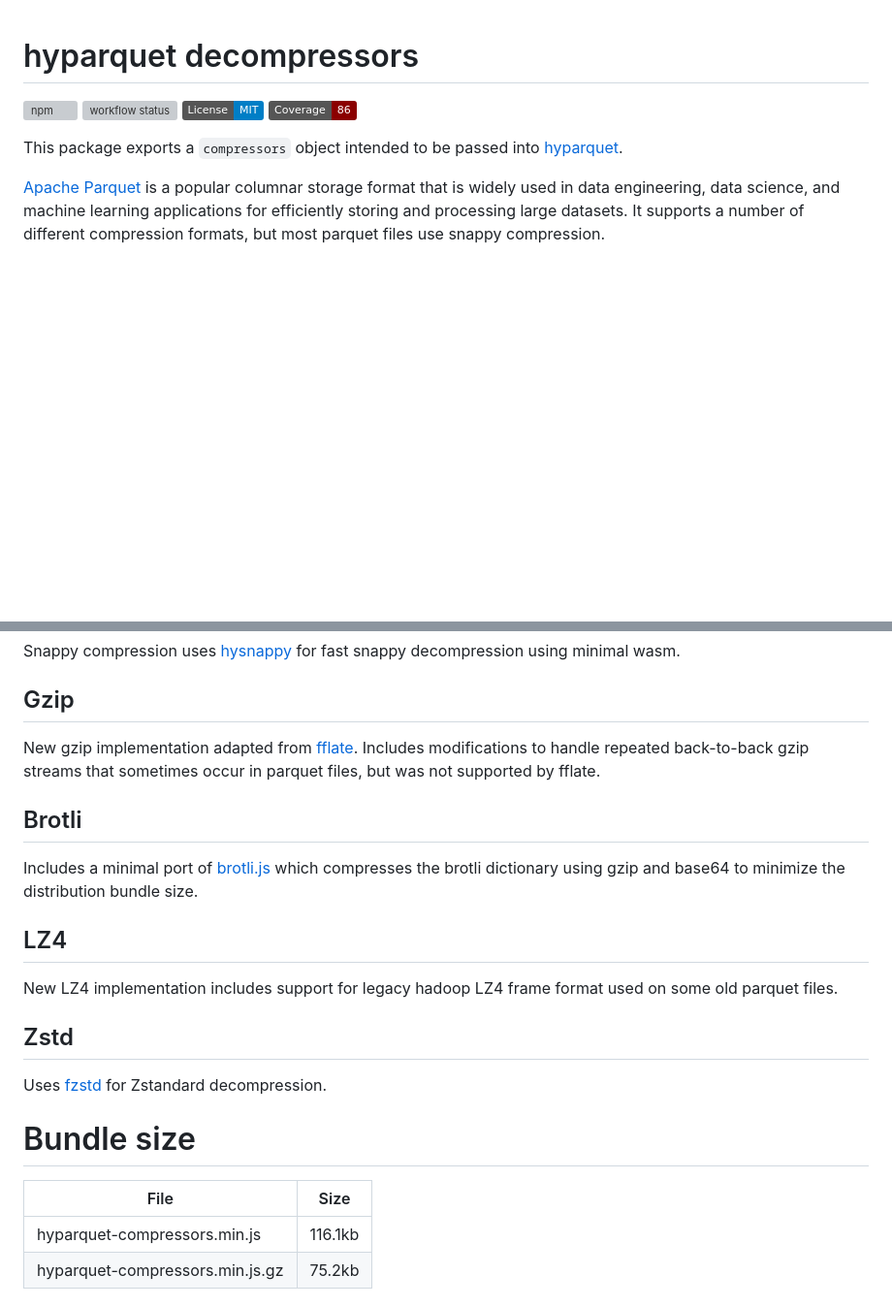
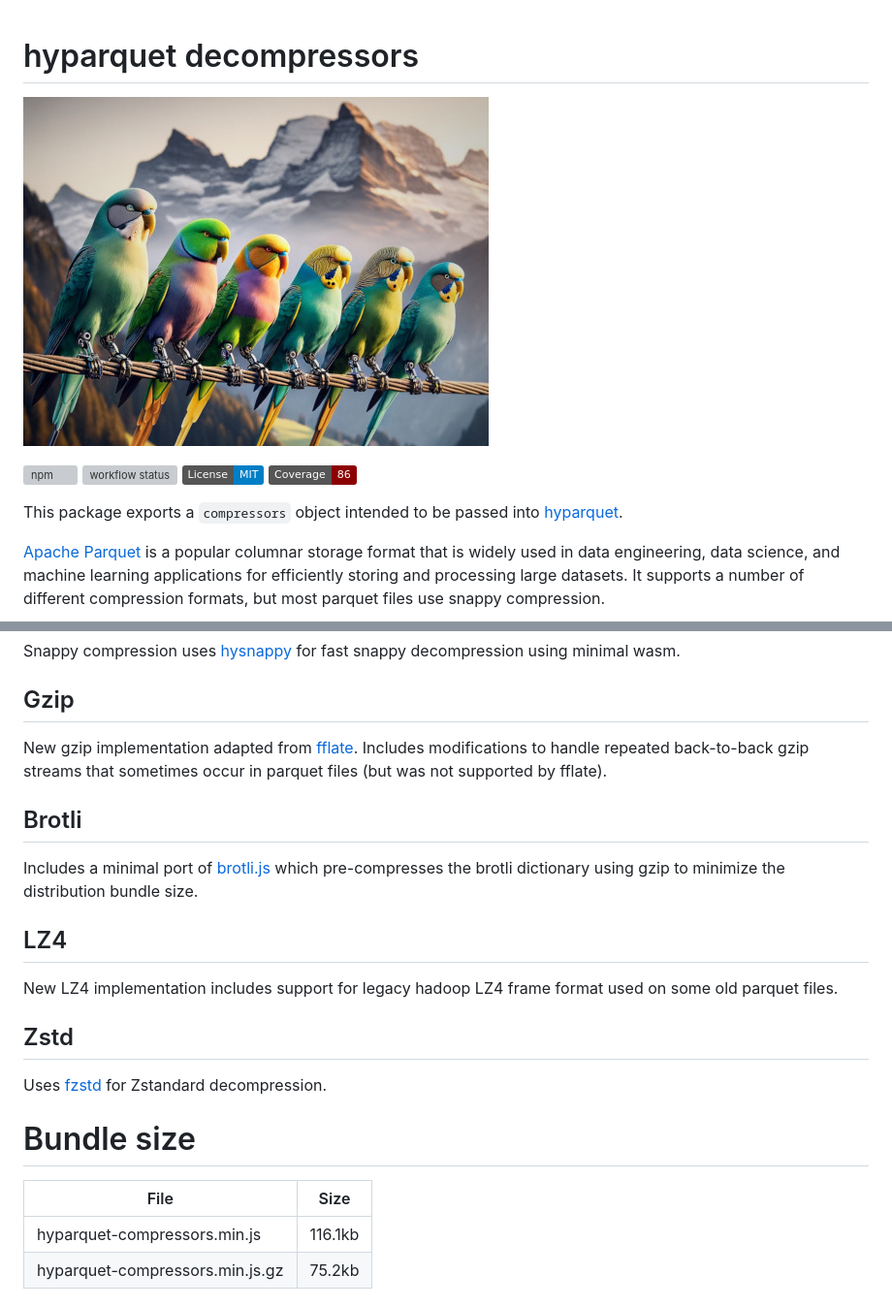
Before and after one commit to hyparam/hyparquet-compressors, a Markdown page: README.md, 2 parts joined by grey strips. Shown at 97% size. Rendered like a GitHub page; pictures changed too: hyparquet-compressors.jpg (added); badges without logos; blank space fills up the shorter version; grey boxes are pictures that could not be loaded.

Commit message:
Hyparquet Parakeets

```diff
--- a/README.md
+++ b/README.md
@@ -1,4 +1,6 @@
 # hyparquet decompressors
+
+![hyparquet parakeets](hyparquet-compressors.jpg)
 
 [![npm](https://img.shields.io/npm/v/hyparquet-compressors)](https://www.npmjs.com/package/hyparquet-compressors)
 [![workflow status](https://github.com/hyparam/hyparquet-compressors/actions/workflows/ci.yml/badge.svg)](https://github.com/hyparam/hyparquet-compressors/actions)
@@ -43,11 +45,11 @@ Snappy compression uses [hysnappy](https://github.com/hyparam/hysnappy) for fast
 ## Gzip
 
 New gzip implementation adapted from [fflate](https://github.com/101arrowz/fflate).
-Includes modifications to handle repeated back-to-back gzip streams that sometimes occur in parquet files, but was not supported by fflate.
+Includes modifications to handle repeated back-to-back gzip streams that sometimes occur in parquet files (but was not supported by fflate).
 
 ## Brotli
 
-Includes a minimal port of [brotli.js](https://github.com/foliojs/brotli.js) which compresses the brotli dictionary using gzip and base64 to minimize the distribution bundle size.
+Includes a minimal port of [brotli.js](https://github.com/foliojs/brotli.js) which pre-compresses the brotli dictionary using gzip to minimize the distribution bundle size.
 
 ## LZ4
 
@@ -60,7 +62,7 @@ Uses [fzstd](https://github.com/101arrowz/fzstd) for Zstandard decompression.
 # Bundle size
 
 | File | Size |
-| - | - |
+| --- | --- |
 | hyparquet-compressors.min.js | 116.1kb |
 | hyparquet-compressors.min.js.gz | 75.2kb |
 
```
Also changed, not shown: 1 other file.
